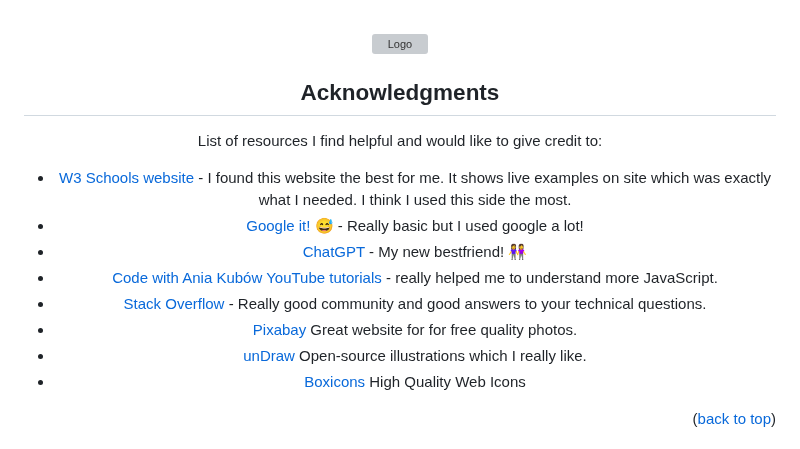
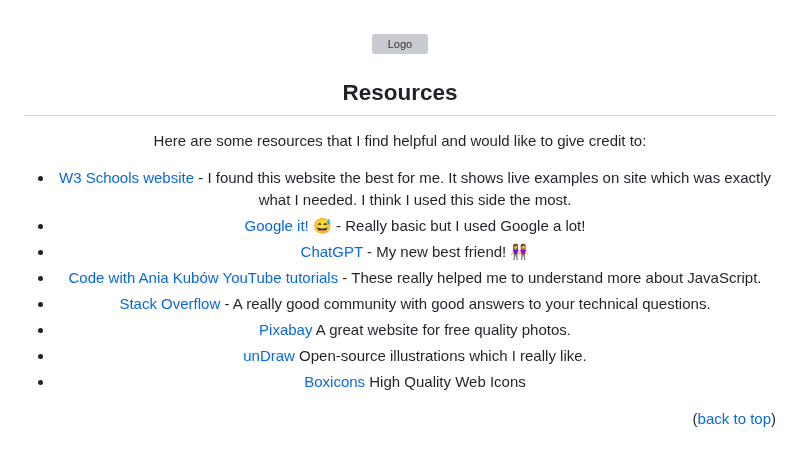
Before and after one commit to Estishi87/estishi87.github.io, a Markdown page: README.md, the part around the change. Rendered like a GitHub page; grey boxes are pictures that could not be loaded.

```diff
--- a/README.md
+++ b/README.md
@@ -50,16 +50,16 @@ This was my attempt to design and style a webpage 🎨<br ><br >
   </a>
 
   <!-- ACKNOWLEDGMENTS -->
-##  Acknowledgments </div>
+##  Resources </div>
 
- List of resources I find helpful and would like to give credit to:
+Here are some resources that I find helpful and would like to give credit to:
 
 * [W3 Schools website](https://www.w3schools.com/) - I found this website the best for me. It shows live examples on site which was exactly what I needed. I think I used this side the most.
-* [Google it! 😅](https://www.google.co.il/) - Really basic but I used google a lot!
-* [ChatGPT](https://chatgpt.ai/) - My new bestfriend! 👭
-* [Code with Ania Kubów YouTube tutorials](https://www.youtube.com/@AniaKubow) - really helped me to understand more JavaScript.
-* [Stack Overflow](https://stackoverflow.com/) - Really good community and good answers to your technical questions.
-* [Pixabay](https://pixabay.com/) Great website for for free quality photos.
+* [Google it! 😅](https://www.google.co.il/) - Really basic but I used Google a lot!
+* [ChatGPT](https://chatgpt.ai/) - My new best friend! 👭
+* [Code with Ania Kubów YouTube tutorials](https://www.youtube.com/@AniaKubow) - These really helped me to understand more about JavaScript.
+* [Stack Overflow](https://stackoverflow.com/) - A really good community with good answers to your technical questions.
+* [Pixabay](https://pixabay.com/) A great website for free quality photos.
 * [unDraw](https://undraw.co/search) Open-source illustrations which I really like.
 * [Boxicons](https://boxicons.com/?query=) High Quality Web Icons <br />
 
```
